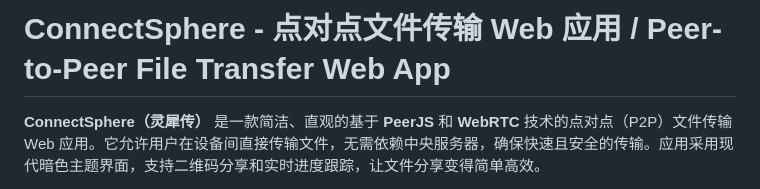
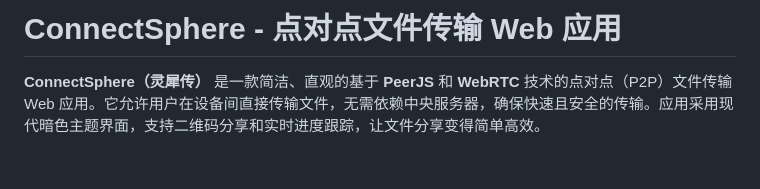
Before and after one commit to bbb-lsy07/ConnectSphere, a Markdown page: README.md, the part around the change. Rendered like a GitHub page; blank space fills up the shorter version.

```diff
--- a/README.md
+++ b/README.md
@@ -1,5 +1,4 @@
-# ConnectSphere - 点对点文件传输 Web 应用 / Peer-to-Peer File Transfer Web App
-
+# ConnectSphere - 点对点文件传输 Web 应用
 **ConnectSphere（灵犀传）** 是一款简洁、直观的基于 **PeerJS** 和 **WebRTC** 技术的点对点（P2P）文件传输 Web 应用。它允许用户在设备间直接传输文件，无需依赖中央服务器，确保快速且安全的传输。应用采用现代暗色主题界面，支持二维码分享和实时进度跟踪，让文件分享变得简单高效。
 
 **ConnectSphere** is a sleek and intuitive web application for peer-to-peer (P2P) file transfer, built with **PeerJS** and **WebRTC**. It enables users to share files directly between devices without a central server, ensuring fast and secure transfers. With a modern dark-themed interface, QR code support, and real-time progress tracking, ConnectSphere makes file sharing simple and efficient.
```
